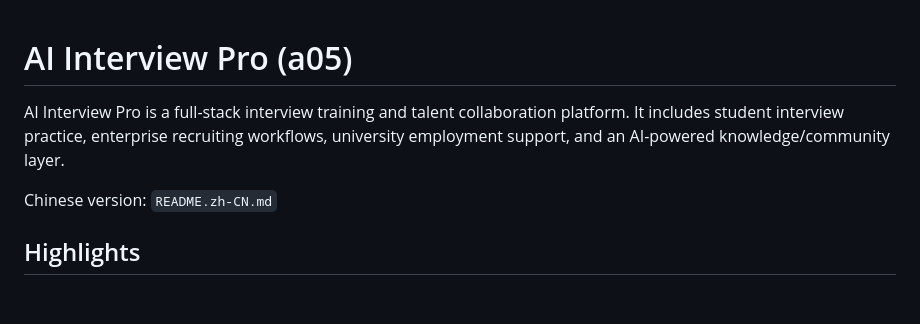
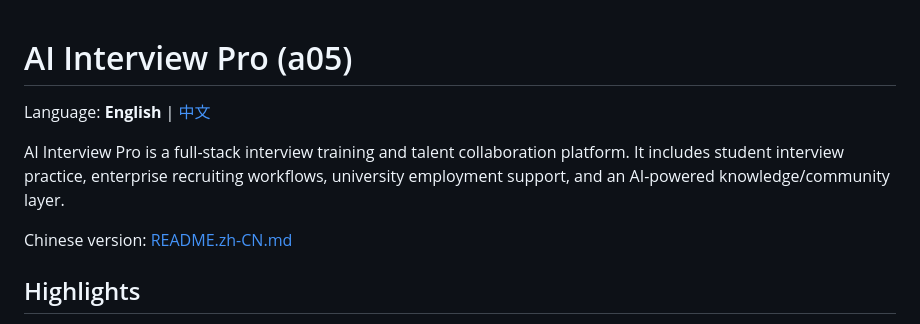
Before and after one commit to Mikasa5266/a05, a Markdown page: README.md, the part around the change. Rendered like a GitHub page; blank space fills up the shorter version.

```diff
--- a/README.md
+++ b/README.md
@@ -1,9 +1,11 @@
 # AI Interview Pro (a05)
+
+Language: **English** | [中文](./README.zh-CN.md)
 
 AI Interview Pro is a full-stack interview training and talent collaboration platform.
 It includes student interview practice, enterprise recruiting workflows, university employment support, and an AI-powered knowledge/community layer.
 
-Chinese version: `README.zh-CN.md`
+Chinese version: [README.zh-CN.md](./README.zh-CN.md)
 
 ## Highlights
 
```
Also changed, not shown: README-zh-CN.md (added, +5 -0 lines), README.zh-CN.md (+3 -1 lines).
